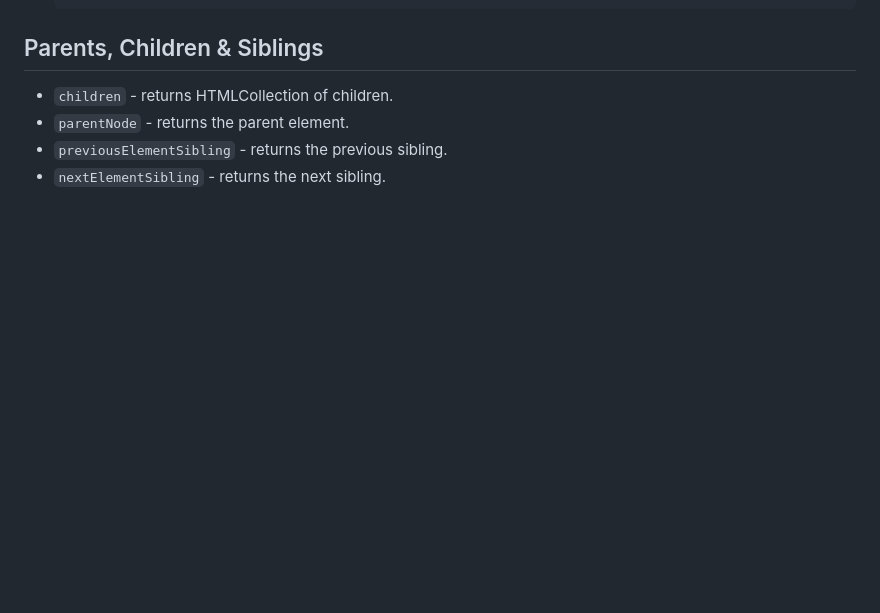
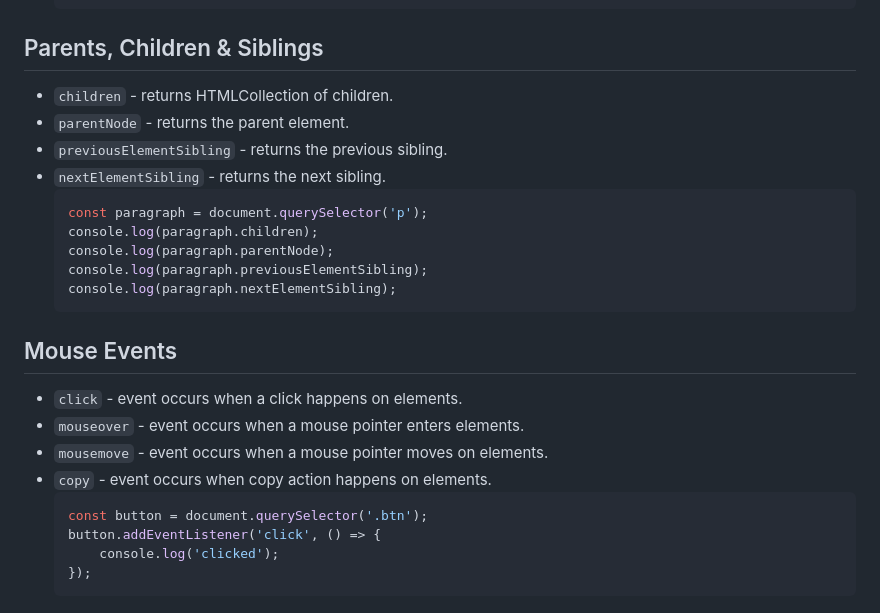
Before and after one commit to shaikrasheed99/javascript-dom-topics, a Markdown page: README.md, the part around the change. GitHub-like rendering; blank space fills up the shorter version.

````diff
--- a/README.md
+++ b/README.md
@@ -146,3 +146,23 @@ We can modify or add the css styles to the element by two ways.
 * `parentNode` - returns the parent element.
 * `previousElementSibling` - returns the previous sibling.
 * `nextElementSibling` - returns the next sibling.
+    ```javascript
+    const paragraph = document.querySelector('p');
+    console.log(paragraph.children);
+    console.log(paragraph.parentNode);
+    console.log(paragraph.previousElementSibling);
+    console.log(paragraph.nextElementSibling);
+    ```
+
+## Mouse Events
+
+* `click` - event occurs when a click happens on elements.
+* `mouseover` - event occurs when a mouse pointer enters elements.
+* `mousemove` - event occurs when a mouse pointer moves on elements.
+* `copy` - event occurs when copy action happens on elements.
+    ```javascript
+    const button = document.querySelector('.btn');
+    button.addEventListener('click', () => {
+        console.log('clicked');
+    });
+    ```
````
